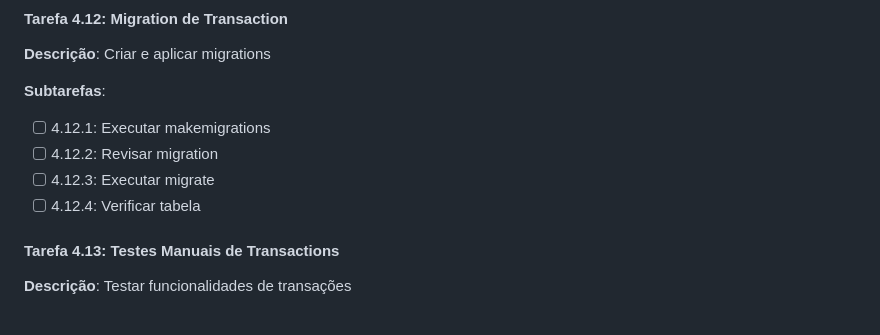
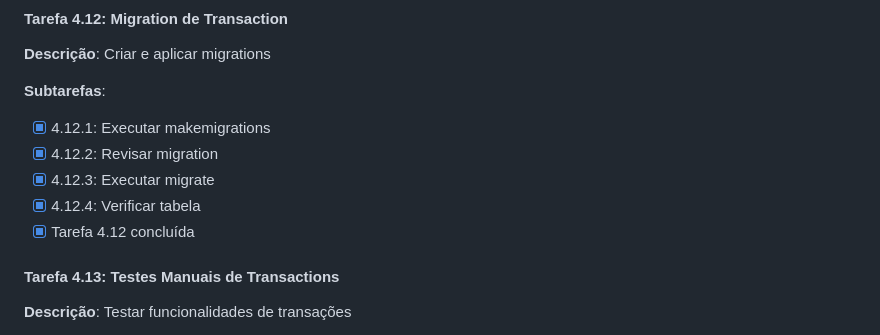
Before and after one commit to realbrunoprates/finanpy, a Markdown page: TASKS.md, the part around the change. Drawn GitHub-style.

Commit message:
task 4.12 sprint 4 implementation

```diff
--- a/TASKS.md
+++ b/TASKS.md
@@ -912,10 +912,11 @@
 **Descrição**: Criar e aplicar migrations
 
 **Subtarefas**:
-- [ ] 4.12.1: Executar makemigrations
-- [ ] 4.12.2: Revisar migration
-- [ ] 4.12.3: Executar migrate
-- [ ] 4.12.4: Verificar tabela
+- [X] 4.12.1: Executar makemigrations
+- [X] 4.12.2: Revisar migration
+- [X] 4.12.3: Executar migrate
+- [X] 4.12.4: Verificar tabela
+- [X] Tarefa 4.12 concluída
 
 #### Tarefa 4.13: Testes Manuais de Transactions
 **Descrição**: Testar funcionalidades de transações
```
